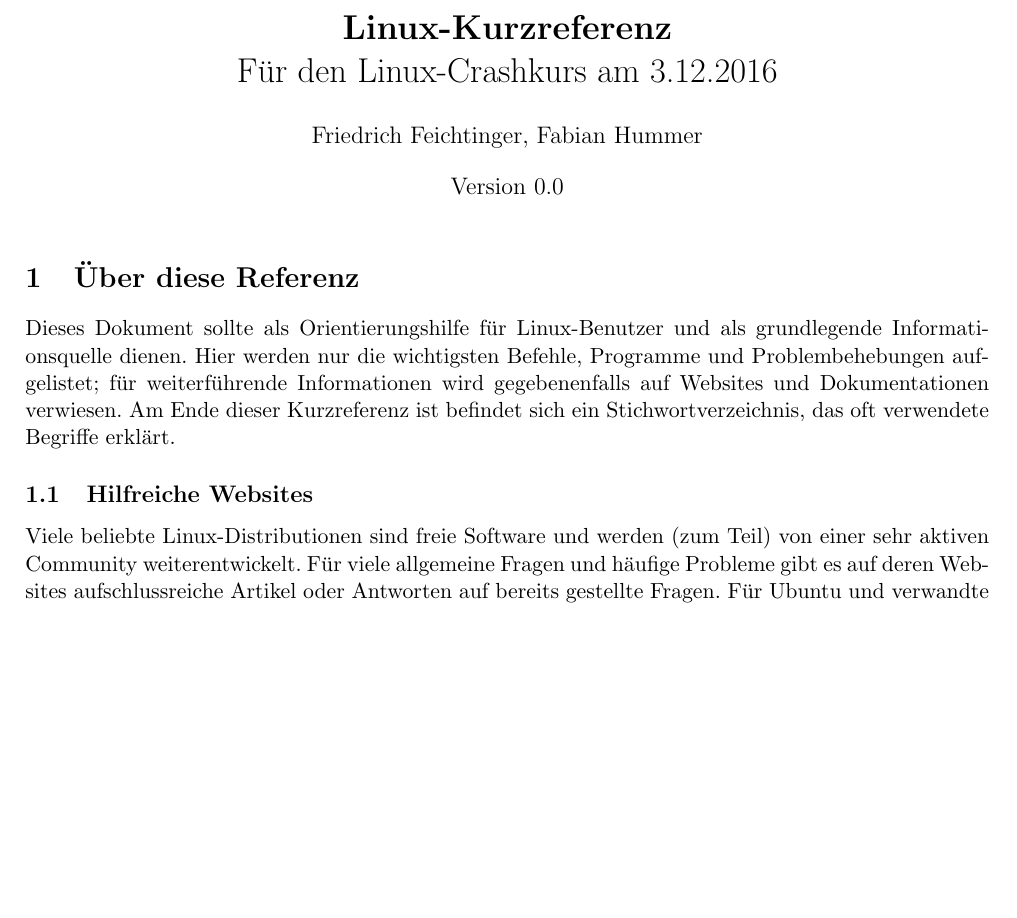
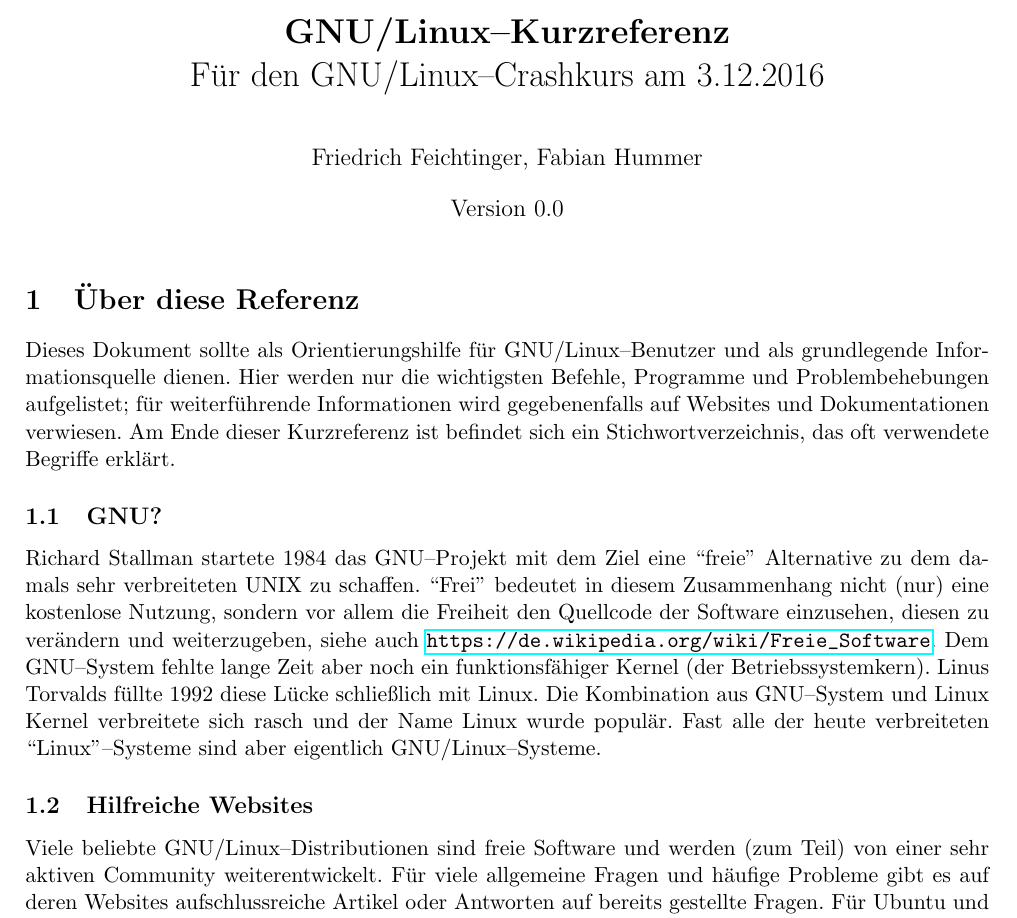
Before and after one commit to ElektronikNode/LinuxShellRef, a LaTeX document (Main.tex, which reads Intro.tex, _Definitions.tex): part of page 1 of 5, cut at the place of the change, the shorter picture padded with empty space. Compiled offline with pdfLaTeX.

Commit message:
added a section about GNU, replaced some occurrences of Linux with GNU/Linux

```diff
--- a/Intro.tex
+++ b/Intro.tex
@@ -1,8 +1,11 @@
 \section {Über diese Referenz}
-Dieses Dokument sollte als Orientierungshilfe für Linux-Benutzer und als grundlegende Informationsquelle dienen. Hier werden nur die wichtigsten Befehle, Programme und Problembehebungen aufgelistet; für weiterführende Informationen wird gegebenenfalls auf Websites und Dokumentationen verwiesen. Am Ende dieser Kurzreferenz ist befindet sich ein Stichwortverzeichnis, das oft verwendete Begriffe erklärt.
+Dieses Dokument sollte als Orientierungshilfe für GNU/Linux--Benutzer und als grundlegende Informationsquelle dienen. Hier werden nur die wichtigsten Befehle, Programme und Problembehebungen aufgelistet; für weiterführende Informationen wird gegebenenfalls auf Websites und Dokumentationen verwiesen. Am Ende dieser Kurzreferenz ist befindet sich ein Stichwortverzeichnis, das oft verwendete Begriffe erklärt.
+
+\subsection{GNU?}
+Richard Stallman startete 1984 das GNU--Projekt mit dem Ziel eine ``freie'' Alternative zu dem damals sehr verbreiteten UNIX zu schaffen. ``Frei'' bedeutet in diesem Zusammenhang nicht (nur) eine kostenlose Nutzung, sondern vor allem die Freiheit den Quellcode der Software einzusehen, diesen zu verändern und weiterzugeben, siehe auch \url{https://de.wikipedia.org/wiki/Freie_Software}. Dem GNU--System fehlte lange Zeit aber noch ein funktionsfähiger Kernel (der Betriebssystemkern). Linus Torvalds füllte 1992 diese Lücke schließlich mit Linux. Die Kombination aus GNU--System und Linux Kernel verbreitete sich rasch und der Name Linux wurde populär. Fast alle der heute verbreiteten ``Linux''--Systeme sind aber eigentlich GNU/Linux--Systeme.
 
 \subsection {Hilfreiche Websites}
-Viele beliebte Linux-Distributionen sind freie Software und werden (zum Teil) von einer sehr aktiven Community weiterentwickelt. Für viele allgemeine Fragen und häufige Probleme gibt es auf deren Websites aufschlussreiche Artikel oder Antworten auf bereits gestellte Fragen. Für Ubuntu und verwandte Distributionen sind folgende hervorzuheben:
+Viele beliebte GNU/Linux--Distributionen sind freie Software und werden (zum Teil) von einer sehr aktiven Community weiterentwickelt. Für viele allgemeine Fragen und häufige Probleme gibt es auf deren Websites aufschlussreiche Artikel oder Antworten auf bereits gestellte Fragen. Für Ubuntu und verwandte Distributionen sind folgende hervorzuheben:
 
 \begin{itemize}
 	\item \url{https://wiki.ubuntuusers.de/Startseite/}
--- a/Main.tex
+++ b/Main.tex
@@ -3,7 +3,7 @@
 \input{_Definitions}
 
 % Überschrift
-\title{\textbf{Linux-Kurzreferenz}\\Für den Linux-Crashkurs am 3.12.2016}
+\title{\textbf{GNU/Linux--Kurzreferenz}\\Für den GNU/Linux--Crashkurs am 3.12.2016}
 \author{Friedrich Feichtinger, Fabian Hummer}
 \date{Version 0.0}
 
--- a/_Definitions.tex
+++ b/_Definitions.tex
@@ -63,7 +63,7 @@
 % Kopf- und Fußzeile
 \pagestyle{fancy}
 
-\lhead{Linux-Kurzreferenz}
+\lhead{GNU/Linux--Kurzreferenz}
 \chead{}
 \rhead{Offenes Technologielabor Gmunden}
 
```
Also changed, not shown: Intro.tex (2 more changed lines).
